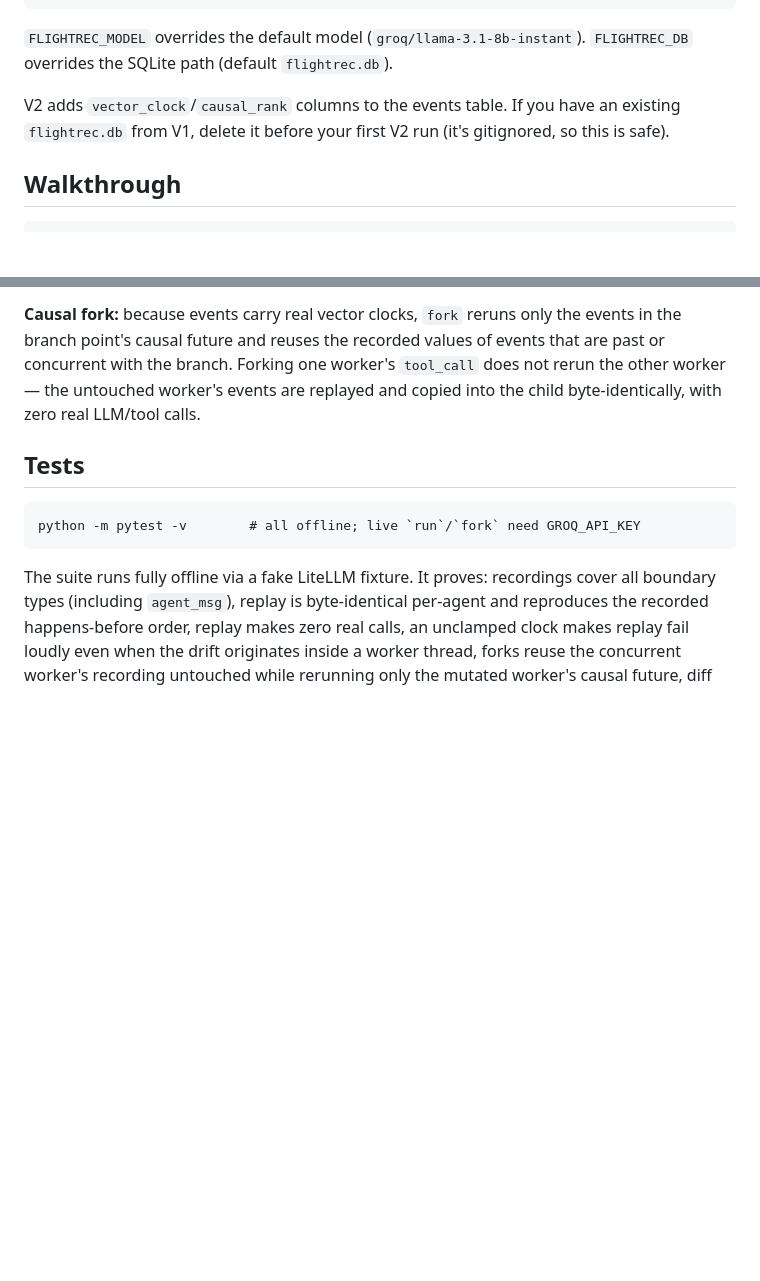
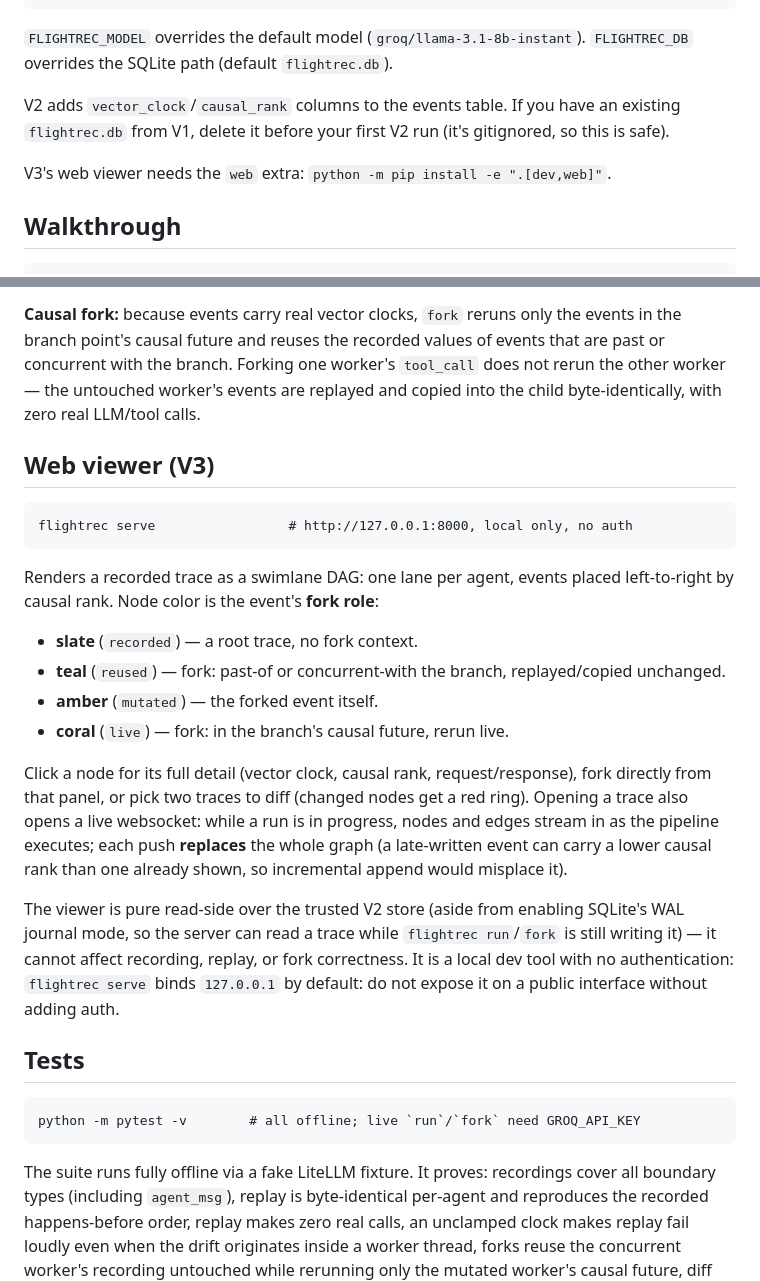
Before and after one commit to RTE404/Flight-Recorder, a Markdown page: README.md, 2 parts joined by grey strips. Drawn GitHub-style; blank space fills up the shorter version.

Commit message:
docs: document the V3 web DAG viewer (flightrec serve)

````diff
--- a/README.md
+++ b/README.md
@@ -70,6 +70,8 @@ overrides the SQLite path (default `flightrec.db`).
 V2 adds `vector_clock`/`causal_rank` columns to the events table. If you have an existing
 `flightrec.db` from V1, delete it before your first V2 run (it's gitignored, so this is safe).
 
+V3's web viewer needs the `web` extra: `python -m pip install -e ".[dev,web]"`.
+
 ## Walkthrough
 
 ```
@@ -134,6 +136,33 @@ concurrent with the branch. Forking one worker's `tool_call` does not rerun the
 the untouched worker's events are replayed and copied into the child byte-identically, with
 zero real LLM/tool calls.
 
+## Web viewer (V3)
+
+```
+flightrec serve                 # http://127.0.0.1:8000, local only, no auth
+```
+
+Renders a recorded trace as a swimlane DAG: one lane per agent, events placed
+left-to-right by causal rank. Node color is the event's **fork role**:
+
+- **slate** (`recorded`) — a root trace, no fork context.
+- **teal** (`reused`) — fork: past-of or concurrent-with the branch, replayed/copied unchanged.
+- **amber** (`mutated`) — the forked event itself.
+- **coral** (`live`) — fork: in the branch's causal future, rerun live.
+
+Click a node for its full detail (vector clock, causal rank, request/response), fork
+directly from that panel, or pick two traces to diff (changed nodes get a red ring).
+Opening a trace also opens a live websocket: while a run is in progress, nodes and
+edges stream in as the pipeline executes; each push **replaces** the whole graph
+(a late-written event can carry a lower causal rank than one already shown, so
+incremental append would misplace it).
+
+The viewer is pure read-side over the trusted V2 store (aside from enabling SQLite's
+WAL journal mode, so the server can read a trace while `flightrec run`/`fork` is still
+writing it) — it cannot affect recording, replay, or fork correctness. It is a local
+dev tool with no authentication: `flightrec serve` binds `127.0.0.1` by default: do
+not expose it on a public interface without adding auth.
+
 ## Tests
 
 ```
````
